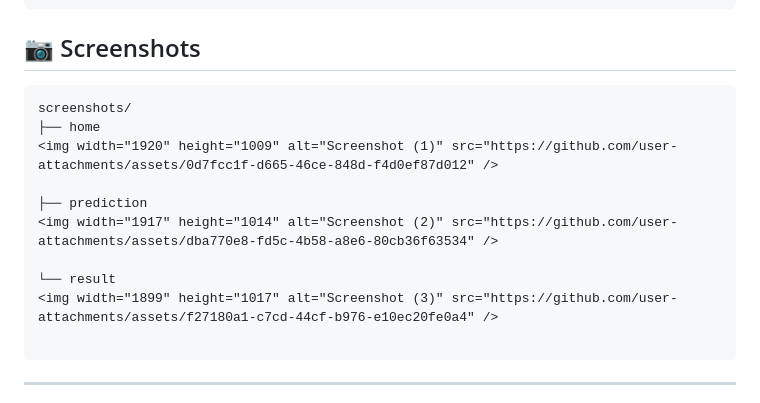
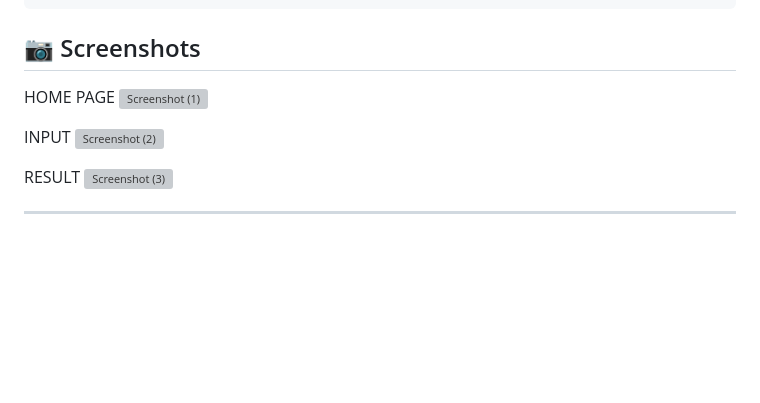
Before and after one commit to vinayak-0707/student-performance-prediction-report, a Markdown page: README.md, the part around the change. Drawn GitHub-style; blank space fills up the shorter version; grey boxes are pictures that could not be loaded.

````diff
--- a/README.md
+++ b/README.md
@@ -122,19 +122,16 @@ Is attendance above 70%?
 └── No  → predict "Average" or "At-Risk"
 ```
 ## 📷 Screenshots
-
-```
-screenshots/
-├── home
+HOME PAGE
 <img width="1920" height="1009" alt="Screenshot (1)" src="https://github.com/user-attachments/assets/0d7fcc1f-d665-46ce-848d-f4d0ef87d012" />
 
-├── prediction
+INPUT
 <img width="1917" height="1014" alt="Screenshot (2)" src="https://github.com/user-attachments/assets/dba770e8-fd5c-4b58-a8e6-80cb36f63534" />
 
-└── result
+RESULT
 <img width="1899" height="1017" alt="Screenshot (3)" src="https://github.com/user-attachments/assets/f27180a1-c7cd-44cf-b976-e10ec20fe0a4" />
 
-```
+
 
 ---
 The real tree the model learns is picked automatically from the training
````
